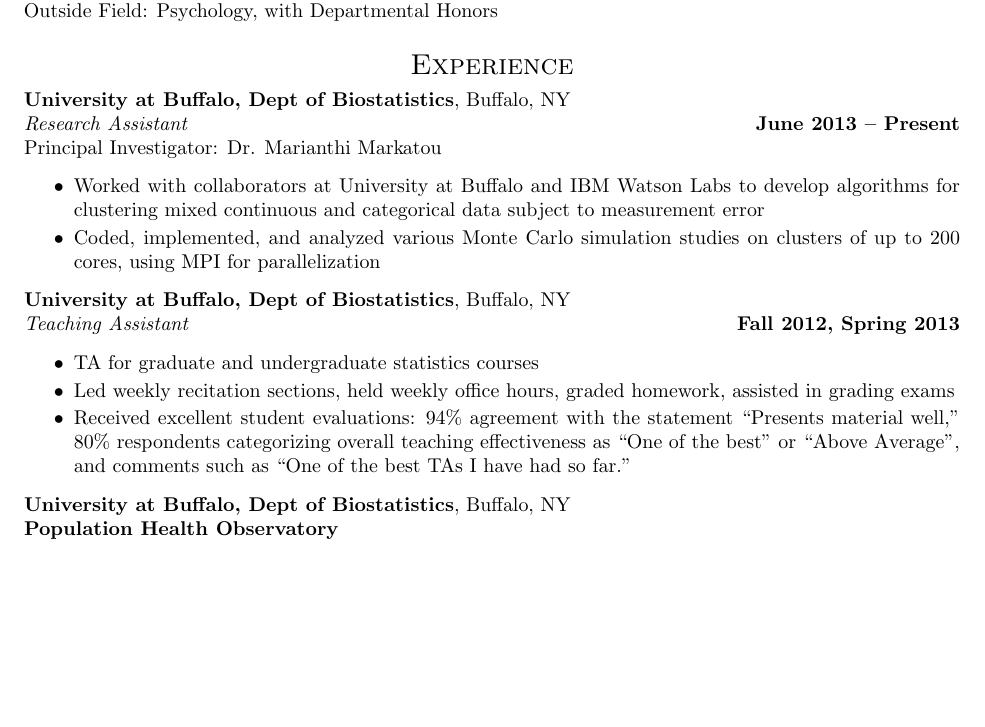
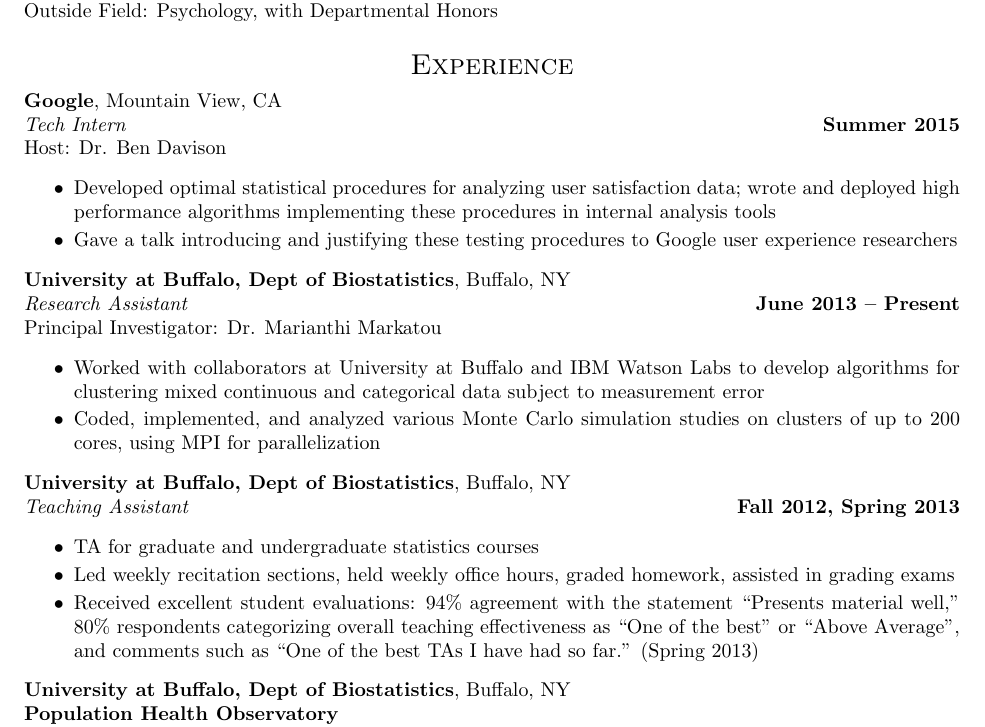
Before and after one commit to ahfoss/cv, a LaTeX CV (latex/FOSS_resume.tex): part of page 1 of 4, cut so that both start at the same text, the shorter picture padded with empty space. Compiled offline with pdfLaTeX.

Commit message:
Added google 2015 internship

```diff
--- a/latex/FOSS_resume.tex
+++ b/latex/FOSS_resume.tex
@@ -58,6 +58,14 @@ Alexander H. Foss\\
 
 \section{Experience}
 
+ {\bf Google}, Mountain View, CA\\
+ {\it Tech Intern} \hfill {\bf Summer 2015} \\
+ Host: Dr. Ben Davison
+ \begin{itemize} \itemsep -2pt
+  \item Developed optimal statistical procedures for analyzing user satisfaction data; wrote and deployed high performance algorithms implementing these procedures in internal analysis tools
+  \item Gave a talk introducing and justifying these testing procedures to Google user experience researchers
+ \end{itemize}
+
  {\bf University at Buffalo, Dept of Biostatistics}, Buffalo, NY\\
  {\it Research Assistant} \hfill {\bf June 2013 -- Present} \\
  Principal Investigator: Dr. Marianthi Markatou
@@ -71,7 +79,7 @@ Alexander H. Foss\\
  \begin{itemize} \itemsep -2pt
   \item TA for graduate and undergraduate statistics courses
   \item Led weekly recitation sections, held weekly office hours, graded homework, assisted in grading exams
-  \item Received excellent student evaluations: 94\% agreement with the statement ``Presents material well,'' 80\% respondents categorizing overall teaching effectiveness as ``One of the best'' or ``Above Average'', and comments such as ``One of the best TAs I have had so far.''
+  \item Received excellent student evaluations: 94\% agreement with the statement ``Presents material well,'' 80\% respondents categorizing overall teaching effectiveness as ``One of the best'' or ``Above Average'', and comments such as ``One of the best TAs I have had so far.'' (Spring 2013)
  \end{itemize}
 
  {\bf University at Buffalo, Dept of Biostatistics}, Buffalo, NY\\
```
